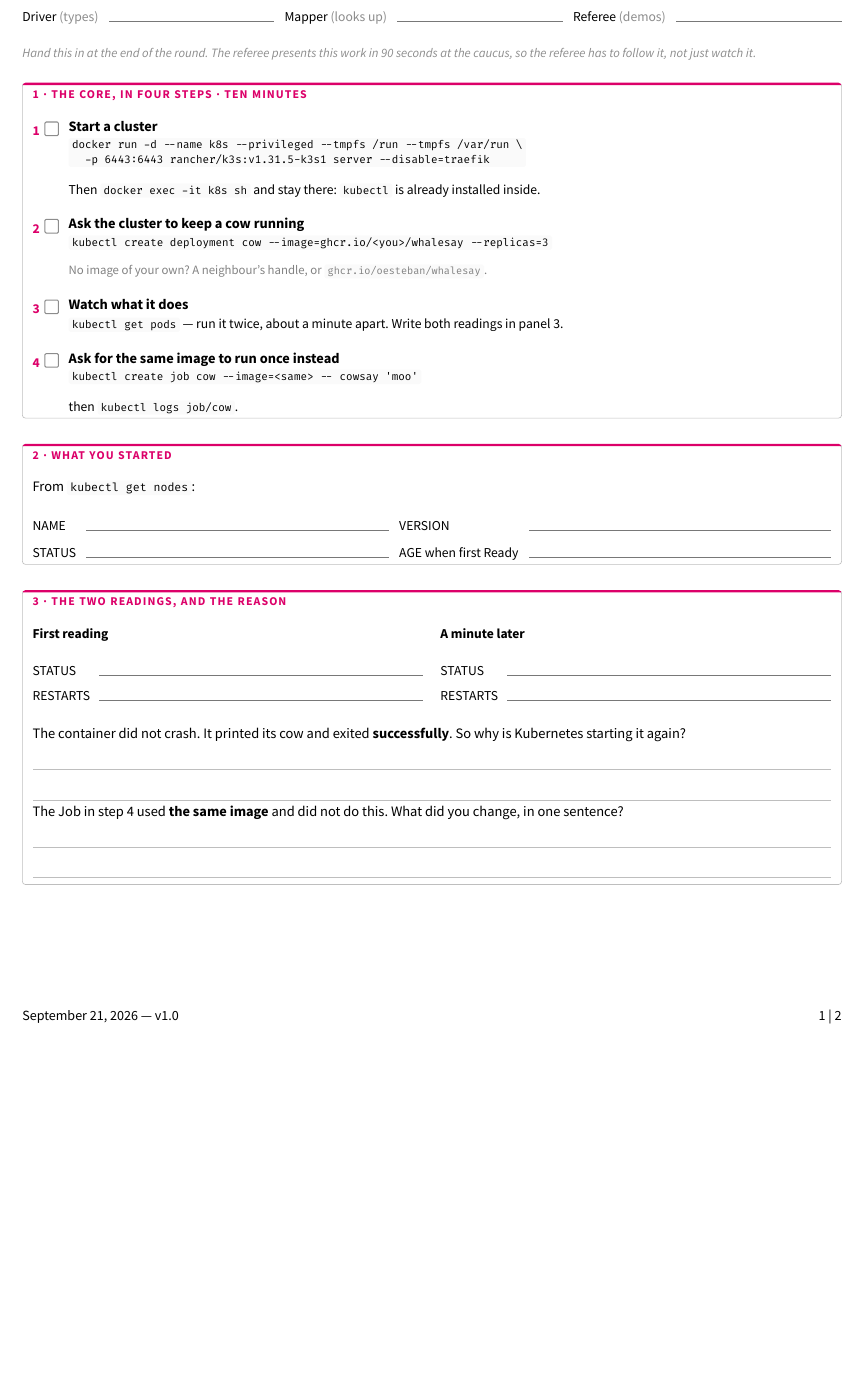
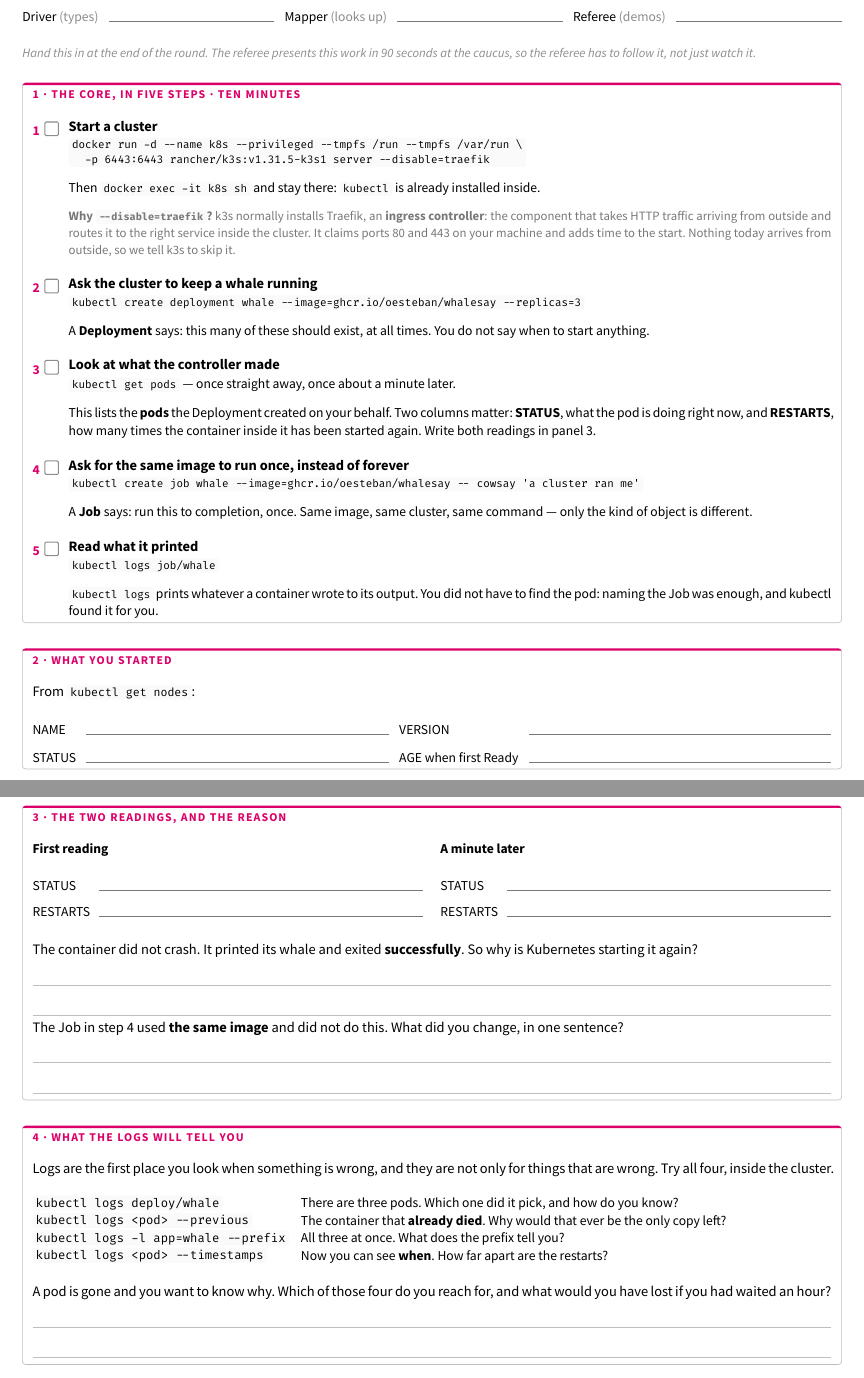
Before and after one commit to oesteban/isc-302-2026-2027-slides, a Typst document (week2/day1/handouts/ulab1-driver-worksheet.typ): part of page 1 of 2 before the commit and two parts of pages 1 and 2 of 3 after it, the two joined at a grey line, cut so that both start at the same text, the shorter picture padded with empty space. The pictures show the PDF file week2/day1/handouts/ulab1-driver-worksheet.pdf that the author committed with the source.

Commit message:
enh(week2/day1): five steps, a default image, and logs as their own step
The core now runs on ghcr.io/oesteban/whalesay so it cannot fail on Friday's
homework; the student's own image becomes the first extension.

```diff
--- a/week2/day1/handouts/ulab1-driver-worksheet.typ
+++ b/week2/day1/handouts/ulab1-driver-worksheet.typ
@@ -118,6 +118,6 @@
 #v(5pt)
 
 // ══ CORE — ten minutes ════════════════════════════════════════════════════
-#panel("1 · The core, in four steps · ten minutes")[
+#panel("1 · The core, in five steps · ten minutes")[
   #step("1", "Start a cluster")[
     #raw("docker run -d --name k8s --privileged --tmpfs /run --tmpfs /var/run \\\n  -p 6443:6443 rancher/k3s:v1.31.5-k3s1 server --disable=traefik", lang: "console")
@@ -125,22 +125,51 @@
     Then #raw("docker exec -it k8s sh", lang: "console") and stay there: #raw("kubectl")
     is already installed inside.
+    #v(2pt)
+    #text(size: 7.5pt, fill: luma(120))[
+      *Why #raw("--disable=traefik")?* k3s normally installs Traefik, an *ingress
+      controller*: the component that takes HTTP traffic arriving from outside and
+      routes it to the right service inside the cluster. It claims ports 80 and 443
+      on your machine and adds time to the start. Nothing today arrives from
+      outside, so we tell k3s to skip it.
+    ]
   ]
   #v(4pt)
-  #step("2", "Ask the cluster to keep a cow running")[
-    #raw("kubectl create deployment cow --image=ghcr.io/<you>/whalesay --replicas=3", lang: "console")
+  #step("2", "Ask the cluster to keep a whale running")[
+    #raw("kubectl create deployment whale --image=ghcr.io/oesteban/whalesay --replicas=3", lang: "console")
     #v(1pt)
-    #text(size: 7.5pt, fill: luma(130))[No image of your own? A neighbour's handle, or #raw("ghcr.io/oesteban/whalesay").]
+    #text(size: 8pt)[
+      A *Deployment* says: this many of these should exist, at all times. You do not
+      say when to start anything.
+    ]
   ]
   #v(4pt)
-  #step("3", "Watch what it does")[
-    #raw("kubectl get pods", lang: "console") — run it twice, about a minute apart.
-    Write both readings in panel 3.
+  #step("3", "Look at what the controller made")[
+    #raw("kubectl get pods", lang: "console") — once straight away, once about a minute later.
+    #v(1pt)
+    #text(size: 8pt)[
+      This lists the *pods* the Deployment created on your behalf. Two columns
+      matter: *STATUS*, what the pod is doing right now, and *RESTARTS*, how many
+      times the container inside it has been started again. Write both readings in
+      panel 3.
+    ]
   ]
   #v(4pt)
-  #step("4", "Ask for the same image to run once instead")[
-    #raw("kubectl create job cow --image=<same> -- cowsay 'moo'", lang: "console")
-    #v(2pt)
-    then #raw("kubectl logs job/cow", lang: "console").
+  #step("4", "Ask for the same image to run once, instead of forever")[
+    #raw("kubectl create job whale --image=ghcr.io/oesteban/whalesay -- cowsay 'a cluster ran me'", lang: "console")
+    #v(1pt)
+    #text(size: 8pt)[
+      A *Job* says: run this to completion, once. Same image, same cluster, same
+      command — only the kind of object is different.
+    ]
+  ]
+  #v(4pt)
+  #step("5", "Read what it printed")[
+    #raw("kubectl logs job/whale", lang: "console")
+    #v(1pt)
+    #text(size: 8pt)[
+      #raw("kubectl logs") prints whatever a container wrote to its output. You did not
+      have to find the pod: naming the Job was enough, and kubectl found it for you.
+    ]
   ]
 ]
 
@@ -179,7 +208,7 @@
     ])
   #v(6pt)
   #text(size: 8.5pt)[
-    The container did not crash. It printed its cow and exited *successfully*.
+    The container did not crash. It printed its whale and exited *successfully*.
     So why is Kubernetes starting it again?
   ]
   #writing(2)
@@ -191,6 +220,32 @@
   #writing(2)
 ]
 
+#v(5pt)
+
+#panel("4 · What the logs will tell you")[
+  #text(size: 8.5pt)[
+    Logs are the first place you look when something is wrong, and they are not
+    only for things that are wrong. Try all four, inside the cluster.
+  ]
+  #v(4pt)
+  #grid(columns: (auto, 1fr), column-gutter: 7pt, row-gutter: 5pt, align: (top, top),
+    raw("kubectl logs deploy/whale"),
+    text(size: 8pt)[There are three pods. Which one did it pick, and how do you know?],
+    raw("kubectl logs <pod> --previous"),
+    text(size: 8pt)[The container that *already died*. Why would that ever be the only copy left?],
+    raw("kubectl logs -l app=whale --prefix"),
+    text(size: 8pt)[All three at once. What does the prefix tell you?],
+    raw("kubectl logs <pod> --timestamps"),
+    text(size: 8pt)[Now you can see *when*. How far apart are the restarts?],
+  )
+  #v(5pt)
+  #text(size: 8.5pt)[
+    A pod is gone and you want to know why. Which of those four do you reach for,
+    and what would you have lost if you had waited an hour?
+  ]
+  #writing(2)
+]
+
 #v(6pt)
 
 #checkpoint
```
Also changed, not shown: week2/day1/handouts/ulab1-driver-worksheet.pdf, week2/day1/handouts/ulab1-driver-worksheet.typ (59 more changed lines), 1 other file.
